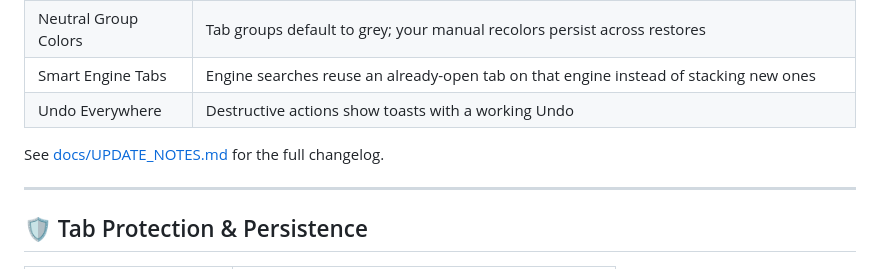
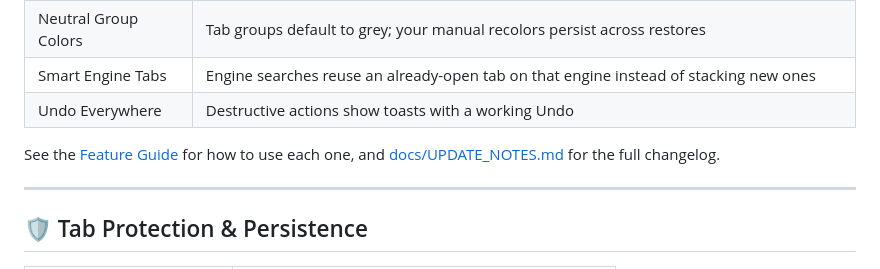
Before and after one commit to CubeSeven/tabplusplus, a Markdown page: README.md, the part around the change. GitHub-like rendering.

Commit message:
docs: FEATURES.md user guide (v2.7.0), README link, PROJECT.md architecture additions

```diff
--- a/README.md
+++ b/README.md
@@ -19,7 +19,7 @@
 | Smart Engine Tabs | Engine searches reuse an already-open tab on that engine instead of stacking new ones |
 | Undo Everywhere | Destructive actions show toasts with a working Undo |
 
-See [docs/UPDATE_NOTES.md](docs/UPDATE_NOTES.md) for the full changelog.
+See the [Feature Guide](docs/FEATURES.md) for how to use each one, and [docs/UPDATE_NOTES.md](docs/UPDATE_NOTES.md) for the full changelog.
 
 ---
 
```
Also changed, not shown: docs/FEATURES.md (added, +98 -0 lines), docs/PROJECT.md (+14 -0 lines).
